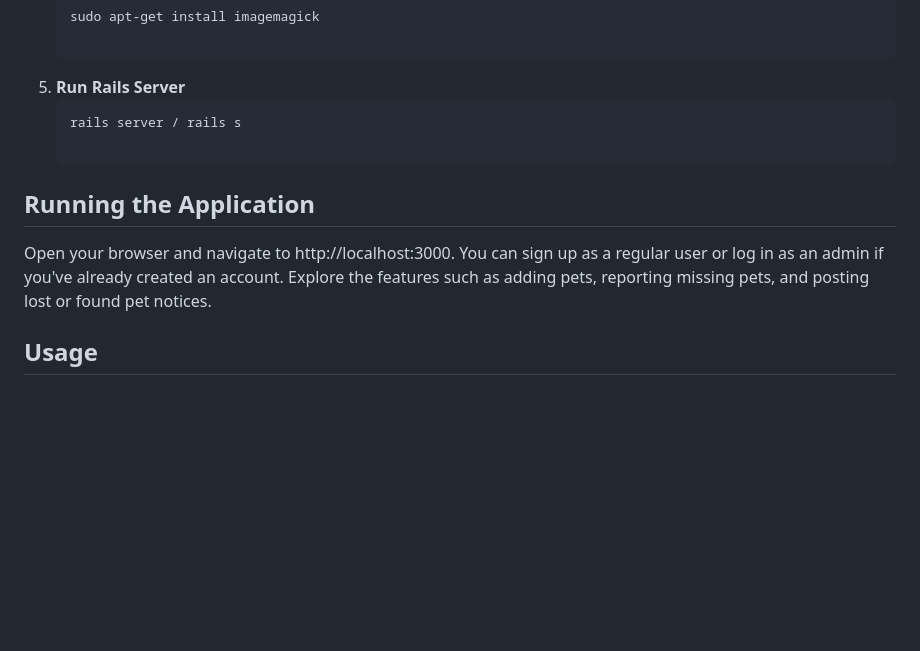
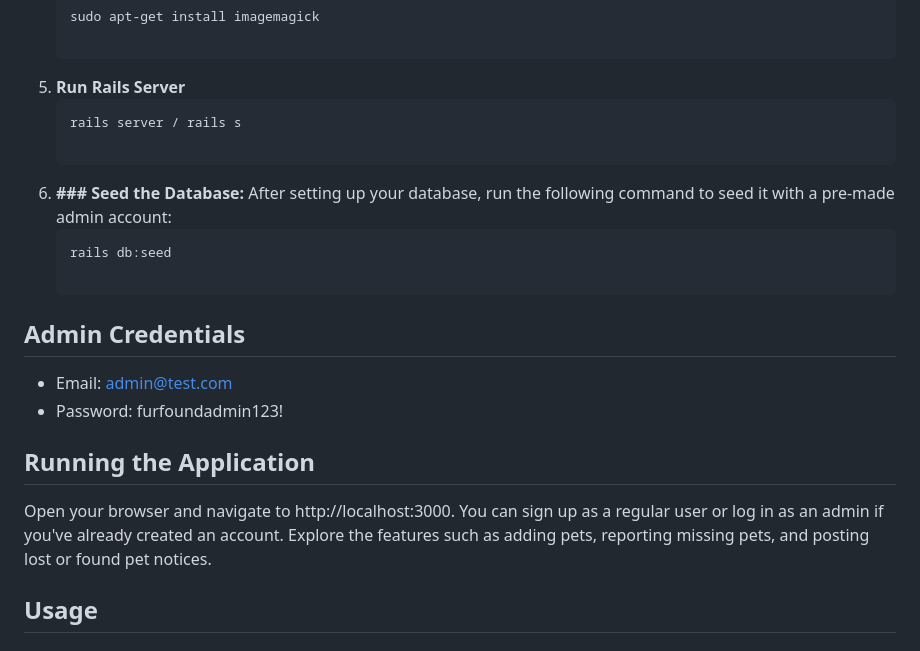
Before and after one commit to TherDRgr/FurFound, a Markdown page: README.md, the part around the change. Drawn GitHub-style; blank space fills up the shorter version.

Commit message:
Added Admin Credentials with Rails Seed

````diff
--- a/README.md
+++ b/README.md
@@ -68,11 +68,20 @@ Ensure you have the following installed on your system:
    ```bash
    rails server / rails s
 
+ 6. **### Seed the Database:** After setting up your database, run the following command to seed it with a pre-made admin account:
+    ```bash
+    rails db:seed
+
+## Admin Credentials
+- Email: admin@test.com
+- Password: furfoundadmin123!
+
 ## Running the Application
 
 Open your browser and navigate to http://localhost:3000.
 You can sign up as a regular user or log in as an admin if you've already created an account.
 Explore the features such as adding pets, reporting missing pets, and posting lost or found pet notices.
+
 
 ## Usage
 ### User Roles
````
